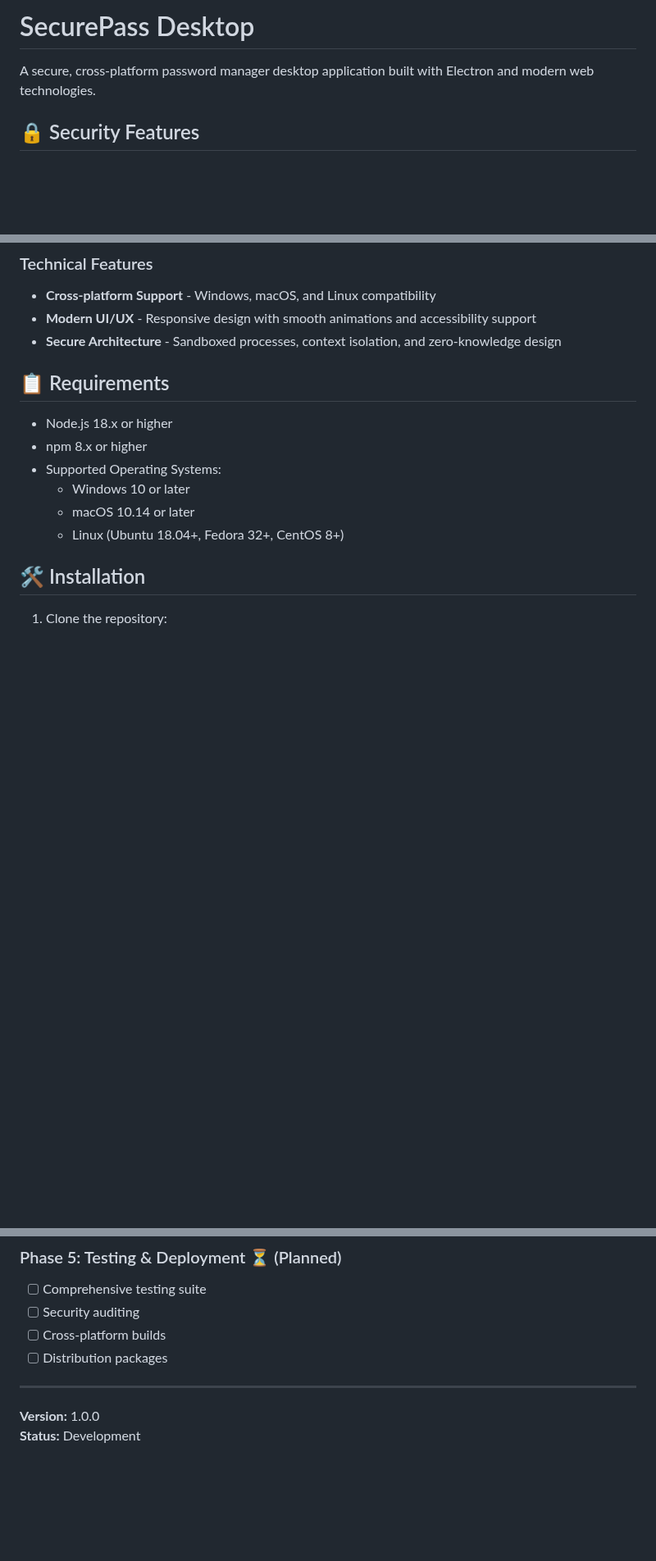
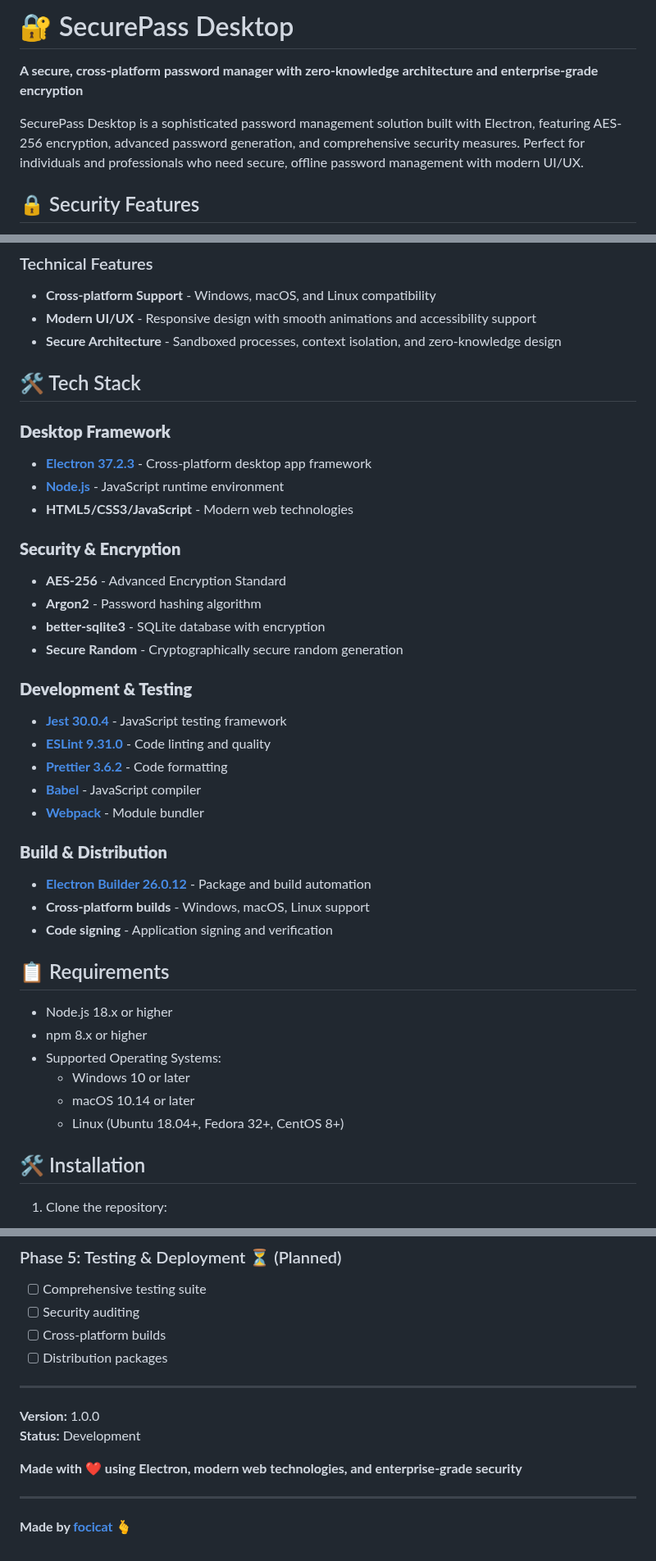
Before and after one commit to melvsalonga/SecurePass-Desktop, a Markdown page: README.md, 3 parts joined by grey strips. Shown at 82% size. Drawn GitHub-style; blank space fills up the shorter version.

Commit message:
feat: Enhance README with detailed project overview and tech stack
Expanded the project description to highlight zero-knowledge architecture, enterprise-grade encryption, and key security features. Added a comprehensive 'Tech Stack' section, detailing the frameworks, security libraries, development tools, and build processes used. Improved overall clarity and information for new users and contributors.

```diff
--- a/README.md
+++ b/README.md
@@ -1,6 +1,8 @@
-# SecurePass Desktop
+# 🔐 SecurePass Desktop
 
-A secure, cross-platform password manager desktop application built with Electron and modern web technologies.
+**A secure, cross-platform password manager with zero-knowledge architecture and enterprise-grade encryption**
+
+SecurePass Desktop is a sophisticated password management solution built with Electron, featuring AES-256 encryption, advanced password generation, and comprehensive security measures. Perfect for individuals and professionals who need secure, offline password management with modern UI/UX.
 
 ## 🔒 Security Features
 
@@ -32,6 +34,31 @@ A secure, cross-platform password manager desktop application built with Electro
 - **Cross-platform Support** - Windows, macOS, and Linux compatibility
 - **Modern UI/UX** - Responsive design with smooth animations and accessibility support
 - **Secure Architecture** - Sandboxed processes, context isolation, and zero-knowledge design
+
+## 🛠️ Tech Stack
+
+### **Desktop Framework**
+- **[Electron 37.2.3](https://electronjs.org/)** - Cross-platform desktop app framework
+- **[Node.js](https://nodejs.org/)** - JavaScript runtime environment
+- **HTML5/CSS3/JavaScript** - Modern web technologies
+
+### **Security & Encryption**
+- **AES-256** - Advanced Encryption Standard
+- **Argon2** - Password hashing algorithm
+- **better-sqlite3** - SQLite database with encryption
+- **Secure Random** - Cryptographically secure random generation
+
+### **Development & Testing**
+- **[Jest 30.0.4](https://jestjs.io/)** - JavaScript testing framework
+- **[ESLint 9.31.0](https://eslint.org/)** - Code linting and quality
+- **[Prettier 3.6.2](https://prettier.io/)** - Code formatting
+- **[Babel](https://babeljs.io/)** - JavaScript compiler
+- **[Webpack](https://webpack.js.org/)** - Module bundler
+
+### **Build & Distribution**
+- **[Electron Builder 26.0.12](https://www.electron.build/)** - Package and build automation
+- **Cross-platform builds** - Windows, macOS, Linux support
+- **Code signing** - Application signing and verification
 
 ## 📋 Requirements
 
@@ -221,3 +248,9 @@ See the [tasks document](tasks.md) for detailed progress and upcoming features.
 
 **Version:** 1.0.0
 **Status:** Development
+
+**Made with ❤️ using Electron, modern web technologies, and enterprise-grade security**
+
+---
+
+**Made by [focicat](https://github.com/melvsalonga) 🫰**
```
